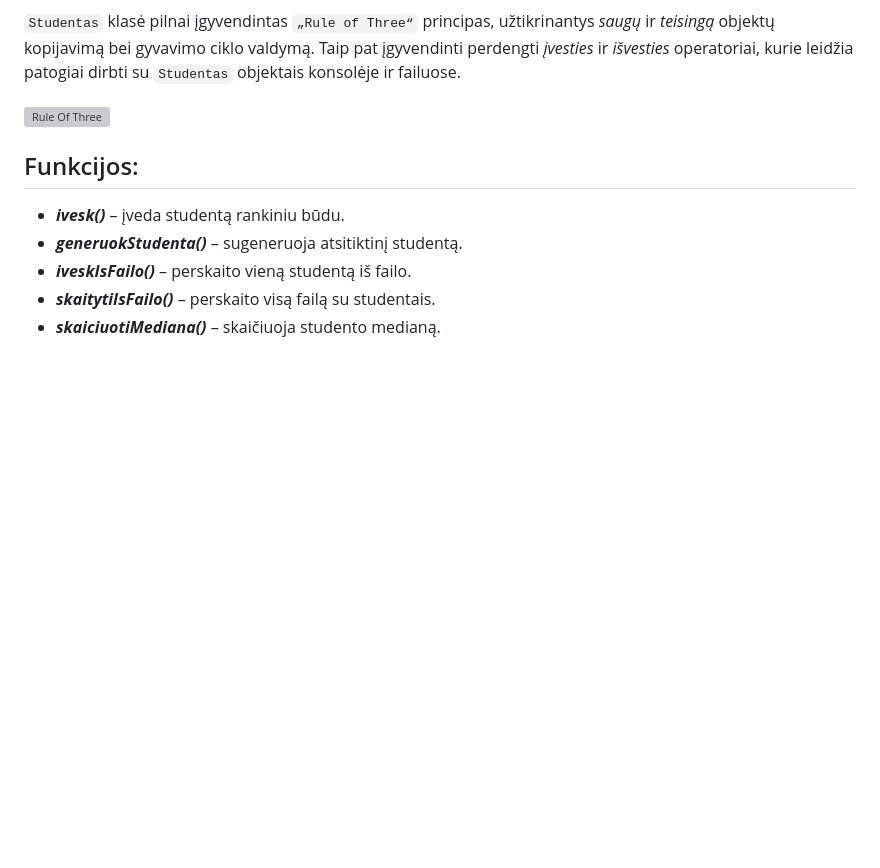
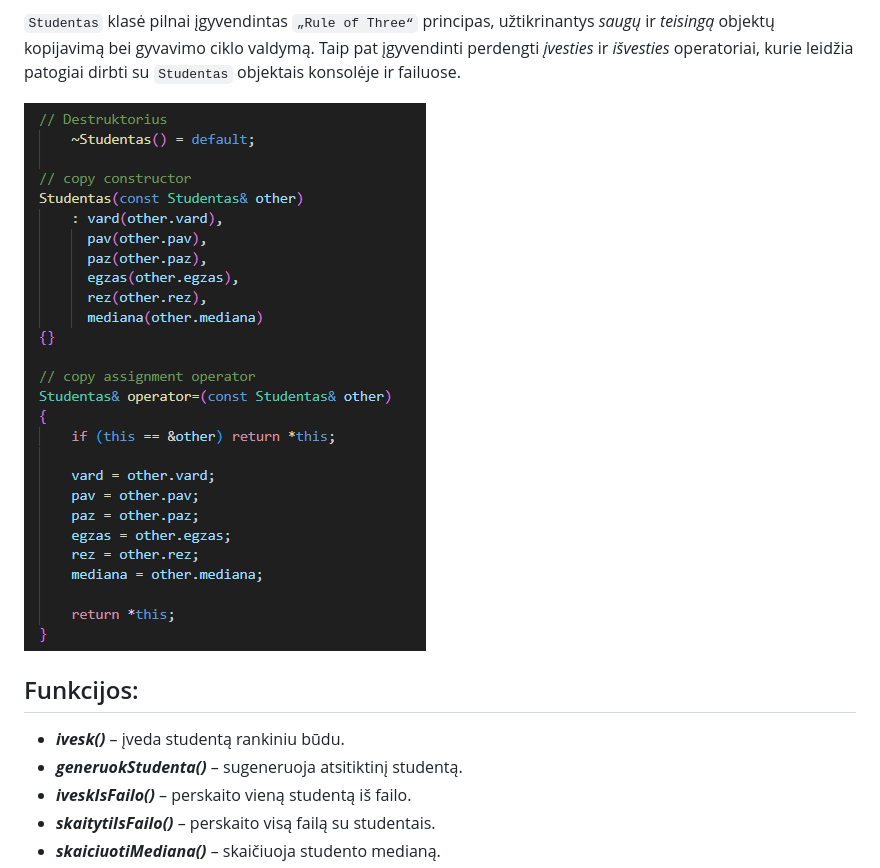
Before and after one commit to Kamil-Grigorovic/Tre-ias-projektas, a Markdown page: README.md, the part around the change. GitHub-like rendering; blank space fills up the shorter version; grey boxes are pictures that could not be loaded.

```diff
--- a/README.md
+++ b/README.md
@@ -74,7 +74,7 @@ Realizuota:
 
 `Studentas` klasė pilnai įgyvendintas `„Rule of Three“` principas, užtikrinantys *saugų* ir *teisingą* objektų kopijavimą bei gyvavimo ciklo valdymą. Taip pat įgyvendinti perdengti *įvesties* ir *išvesties* operatoriai, kurie leidžia patogiai dirbti su `Studentas` objektais konsolėje ir failuose.
 
-![Rule Of Three](img/ruleofthree.png)
+![Rule Of Three](img/RuleOfThree.png)
 
 ## Funkcijos: ##
  - **_ivesk()_** – įveda studentą rankiniu būdu.
```
